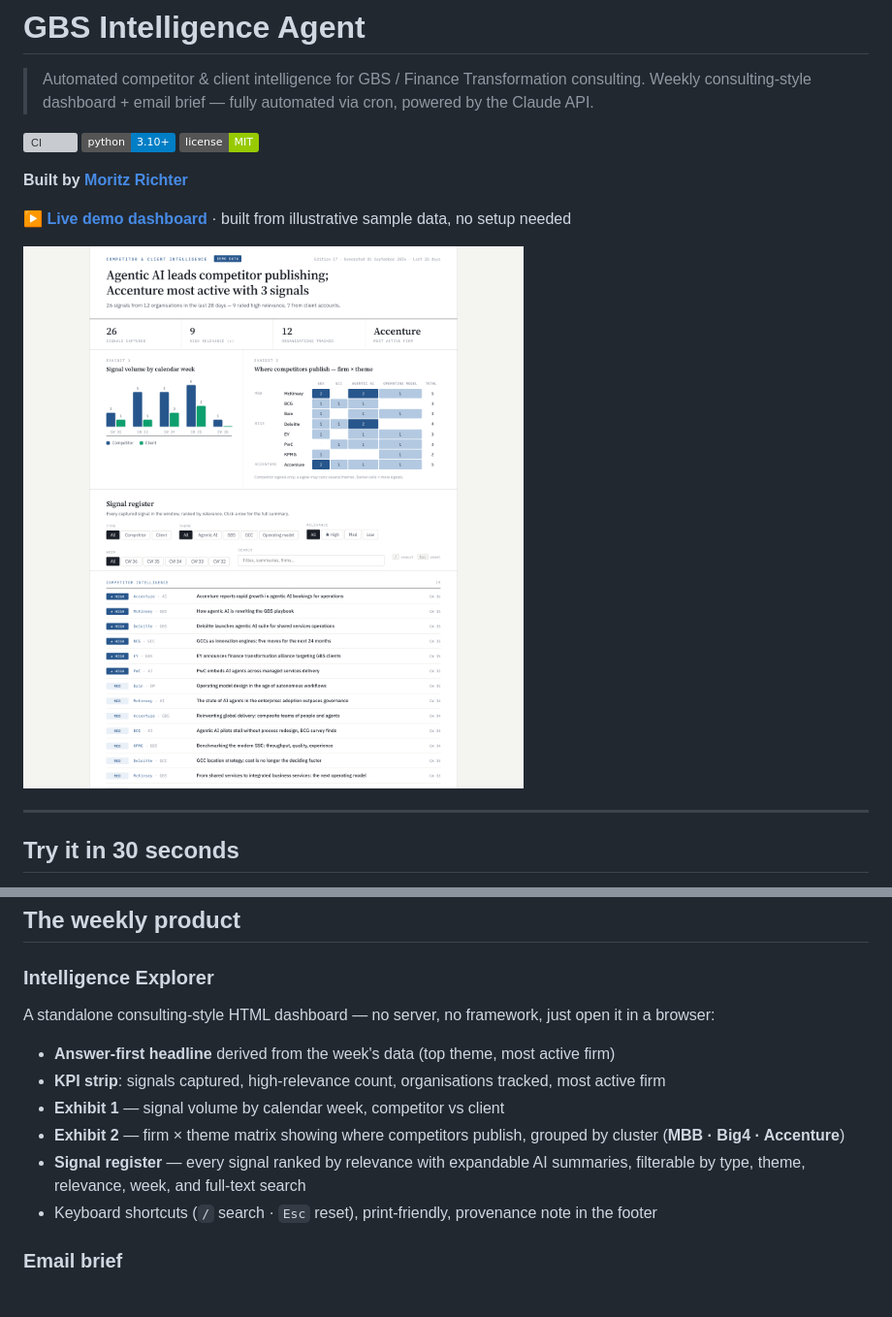
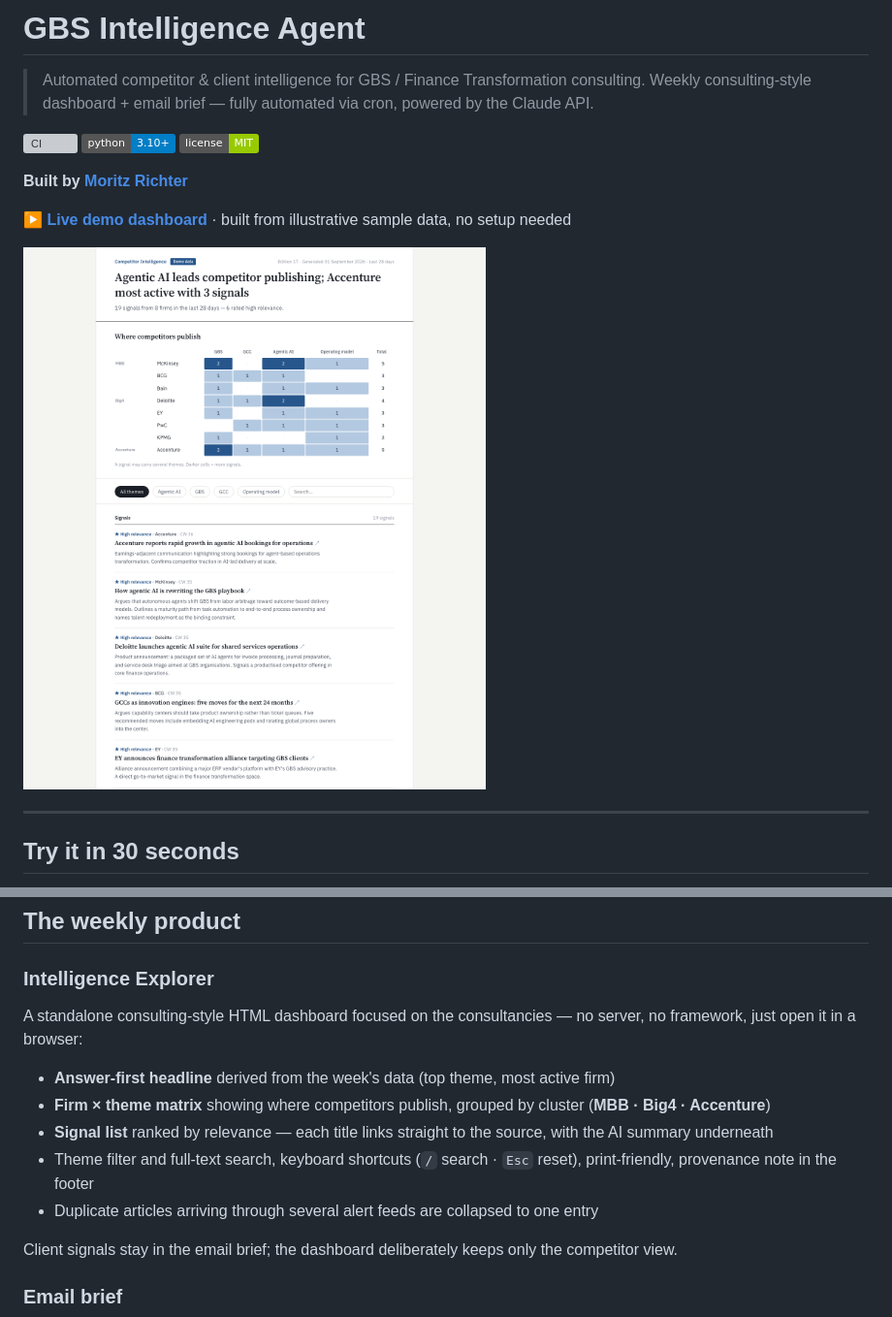
Before and after one commit to morichtereur/gbs-intelligence-agent, a Markdown page: README.md, 2 parts joined by grey strips. Shown at 97% size. GitHub-like rendering; pictures changed too: docs/dashboard.png; badges without logos; grey boxes are pictures that could not be loaded.

```diff
--- a/README.md
+++ b/README.md
@@ -62,14 +62,15 @@ The pipeline is deliberately conservative: it stops on any failed stage or feed
 
 ### Intelligence Explorer
 
-A standalone consulting-style HTML dashboard — no server, no framework, just open it in a browser:
+A standalone consulting-style HTML dashboard focused on the consultancies — no server, no framework, just open it in a browser:
 
 - **Answer-first headline** derived from the week's data (top theme, most active firm)
-- **KPI strip**: signals captured, high-relevance count, organisations tracked, most active firm
-- **Exhibit 1** — signal volume by calendar week, competitor vs client
-- **Exhibit 2** — firm × theme matrix showing where competitors publish, grouped by cluster (**MBB · Big4 · Accenture**)
-- **Signal register** — every signal ranked by relevance with expandable AI summaries, filterable by type, theme, relevance, week, and full-text search
-- Keyboard shortcuts (`/` search · `Esc` reset), print-friendly, provenance note in the footer
+- **Firm × theme matrix** showing where competitors publish, grouped by cluster (**MBB · Big4 · Accenture**)
+- **Signal list** ranked by relevance — each title links straight to the source, with the AI summary underneath
+- Theme filter and full-text search, keyboard shortcuts (`/` search · `Esc` reset), print-friendly, provenance note in the footer
+- Duplicate articles arriving through several alert feeds are collapsed to one entry
+
+Client signals stay in the email brief; the dashboard deliberately keeps only the competitor view.
 
 ### Email brief
 
```
Also changed, not shown: 4 other files.
